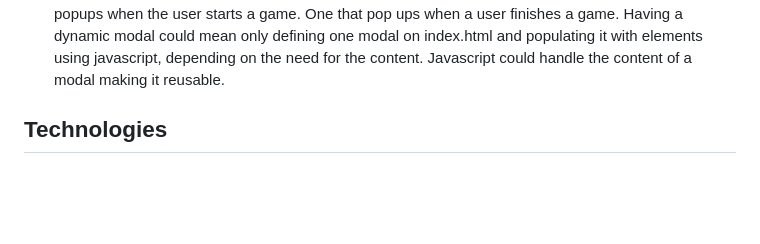
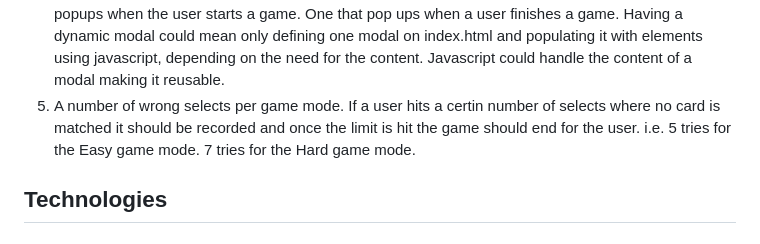
Before and after one commit to MarkClinton/pga-score, a Markdown page: README.md, the part around the change. GitHub-like rendering; blank space fills up the shorter version.

Commit message:
Feat: add one more future feature README

```diff
--- a/README.md
+++ b/README.md
@@ -172,6 +172,8 @@ see the same cards every time they play.
 a game. One that pop ups when a user finishes a game. Having a dynamic modal could mean only defining one modal on index.html
 and populating it with elements using javascript, depending on the need for the content. Javascript could handle the content
 of a modal making it reusable.
+5. A number of wrong selects per game mode. If a user hits a certin number of selects where no card is matched it should be recorded
+and once the limit is hit the game should end for the user. i.e. 5 tries for the Easy game mode. 7 tries for the Hard game mode.
 
 ## Technologies
 
```
